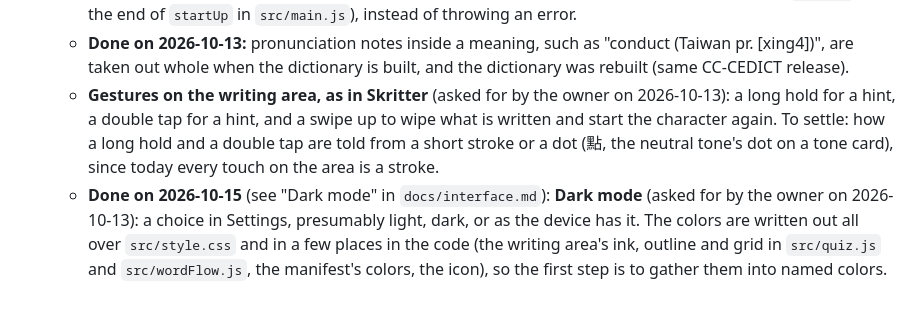
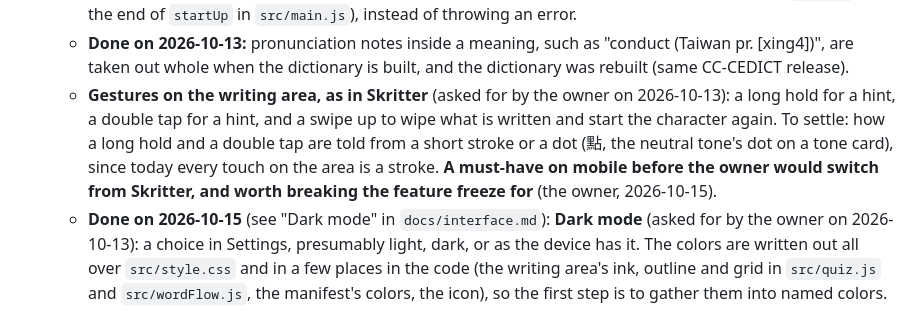
Before and after one commit to BunnyApocalypse/yutu-chinese, a Markdown page: docs/history.md, the part around the change. Rendered like a GitHub page.

```diff
--- a/docs/history.md
+++ b/docs/history.md
@@ -83,7 +83,7 @@ The owner watched a tester (an absolute beginner, simplified, an Anki user, on a
     - **Done on 2026-10-13:** the browser grid's remaining failures (half-size second or third stroke; 學 in the mainland order shifted right). See "Following where a character is written" and "Two accepted stroke orders".
     - **Done on 2026-10-13:** a tab tapped before the app has finished starting is opened once it has (`setMode` and the end of `startUp` in `src/main.js`), instead of throwing an error.
     - **Done on 2026-10-13:** pronunciation notes inside a meaning, such as "conduct (Taiwan pr. [xing4])", are taken out whole when the dictionary is built, and the dictionary was rebuilt (same CC-CEDICT release).
-    - **Gestures on the writing area, as in Skritter** (asked for by the owner on 2026-10-13): a long hold for a hint, a double tap for a hint, and a swipe up to wipe what is written and start the character again. To settle: how a long hold and a double tap are told from a short stroke or a dot (點, the neutral tone's dot on a tone card), since today every touch on the area is a stroke.
+    - **Gestures on the writing area, as in Skritter** (asked for by the owner on 2026-10-13): a long hold for a hint, a double tap for a hint, and a swipe up to wipe what is written and start the character again. To settle: how a long hold and a double tap are told from a short stroke or a dot (點, the neutral tone's dot on a tone card), since today every touch on the area is a stroke. **A must-have on mobile before the owner would switch from Skritter, and worth breaking the feature freeze for** (the owner, 2026-10-15).
     - **Done on 2026-10-15** (see "Dark mode" in `docs/interface.md`): **Dark mode** (asked for by the owner on 2026-10-13): a choice in Settings, presumably light, dark, or as the device has it. The colors are written out all over `src/style.css` and in a few places in the code (the writing area's ink, outline and grid in `src/quiz.js` and `src/wordFlow.js`, the manifest's colors, the icon), so the first step is to gather them into named colors.
     - **Done on 2026-10-13:** ready-made word lists for the HSK (3.0 and 2.0) and the TOCFL (see "Ready-made word lists"). Not done: TBCL, and the 79 TOCFL entries left out.
     - **Done on 2026-10-13: long meanings are cut short.** The prompt above a card shows one line, and a tap on it shows all of it in a panel (`clampWithPopup` in `src/clamp.js`, which watches the element, so code goes on setting its text as before); a card's face shows five lines and a row of the word list two (the style sheet alone); a word's page has all of it. Still to consider: proposing a shorter meaning in the first place. What was asked:
```
Also changed, not shown: CLAUDE.md (+2 -0 lines), docs/goals.md (+1 -0 lines).
